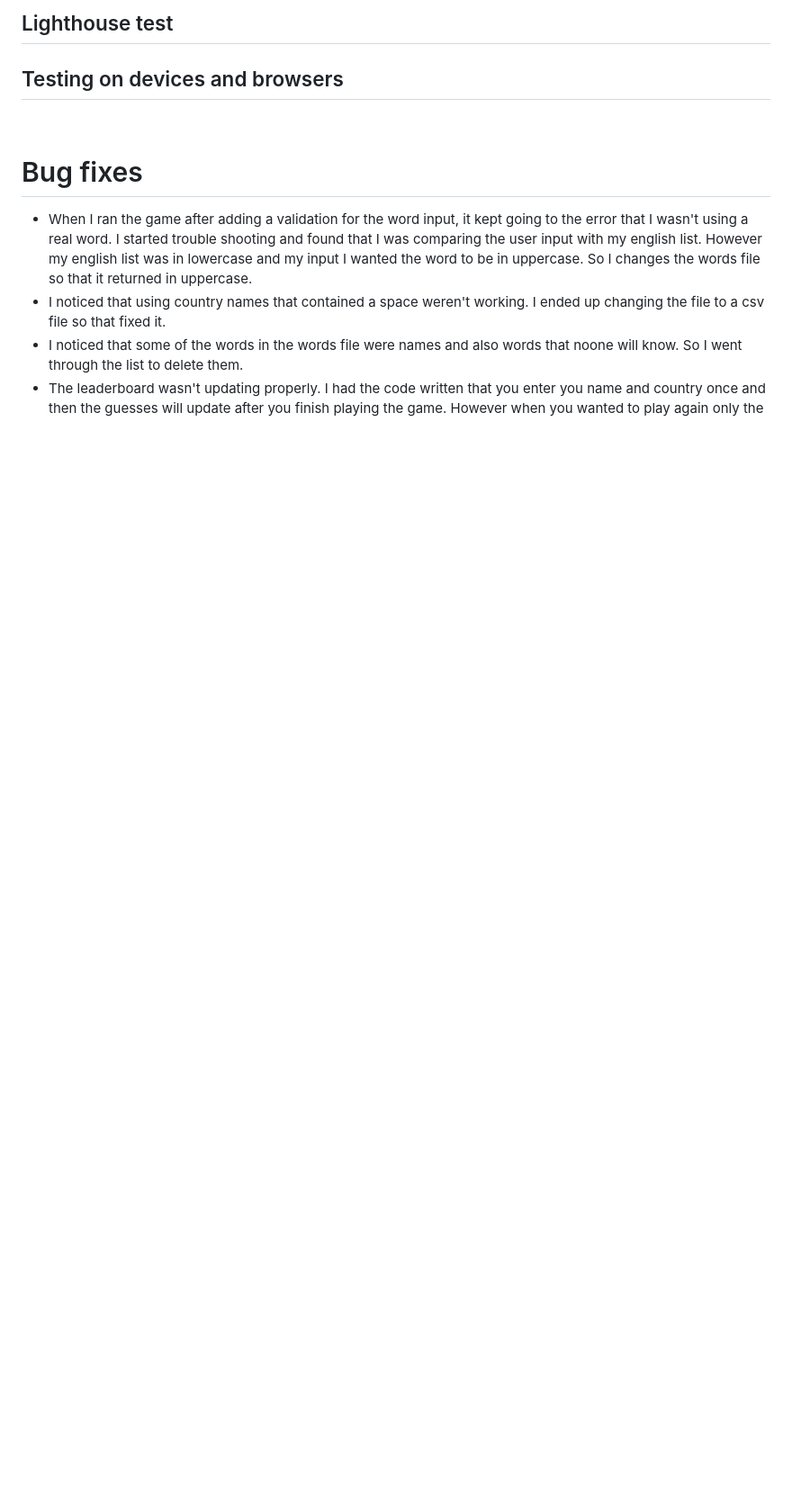
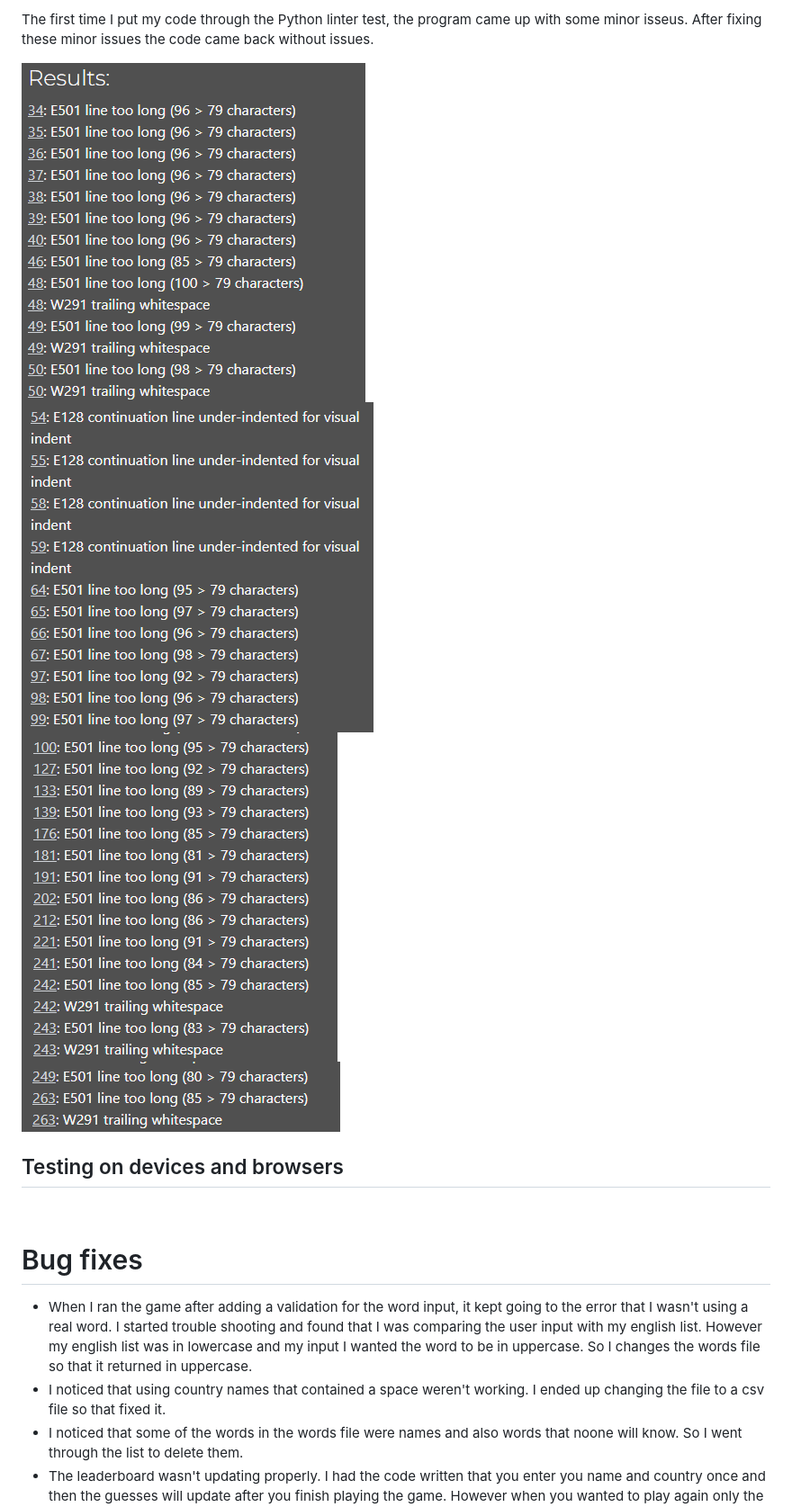
Before and after one commit to ObiWanBonobi/Wordle-Game, a Markdown page: README.md, the part around the change printed below. Shown: that part at 90% size. Rendered like a GitHub page; pictures changed too: assets/images/python_linter_1.png (added), assets/images/python_linter_2.png (added), assets/images/python_linter_3.png (added); blank space fills up the shorter version.

Commit message:
Add a big part of the readme file and images

```diff
--- a/README.md
+++ b/README.md
@@ -70,5 +106,10 @@ The user experience in my Wordle game has been meticulously crafted to ensure bo
 
-## Lighthouse test
+The first time I put my code through the Python linter test, the program came up with some minor isseus. After fixing these minor issues the code came back without issues.
+
+![Balsemiq](assets/images/python_linter_1.png)\
+![Balsemiq](assets/images/python_linter_2.png)\
+![Balsemiq](assets/images/python_linter_3.png)\
+![Balsemiq](assets/images/python_linter_4.png)
 
 ## Testing on devices and browsers
 
```
Also changed, not shown: other parts of README.md (+66 -18 lines), 1 other file.
